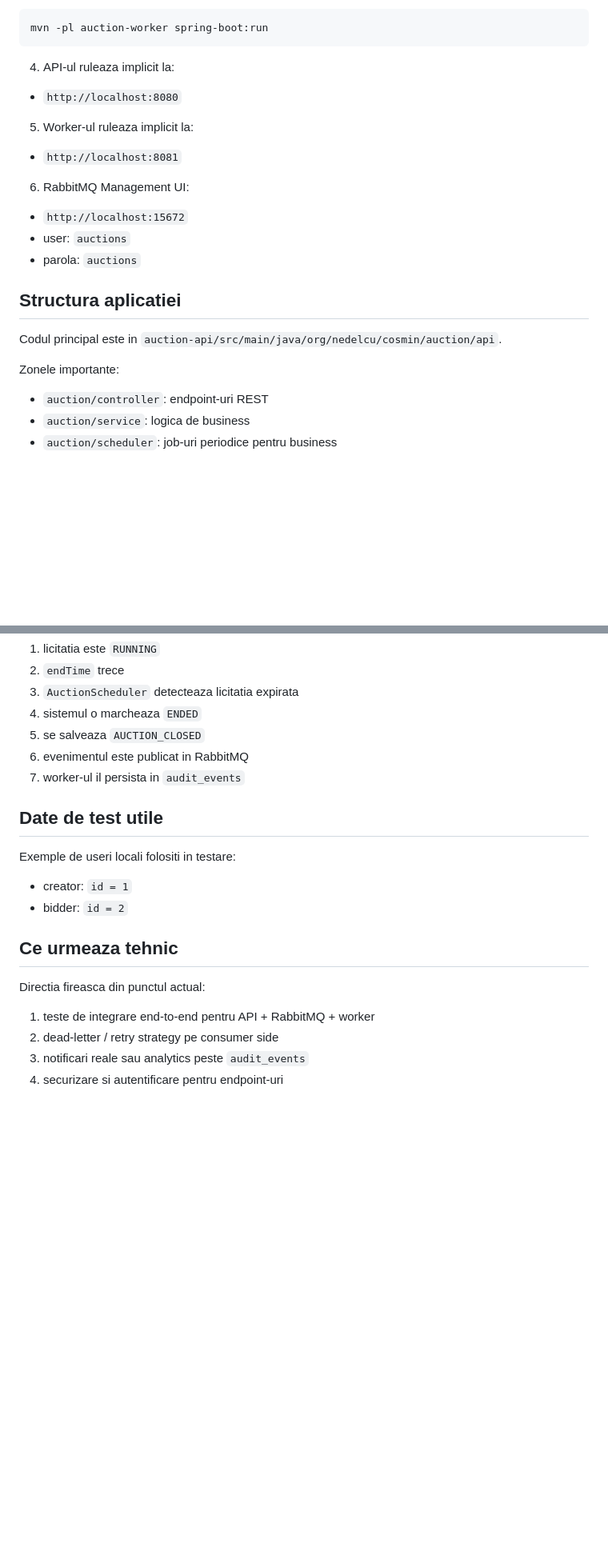
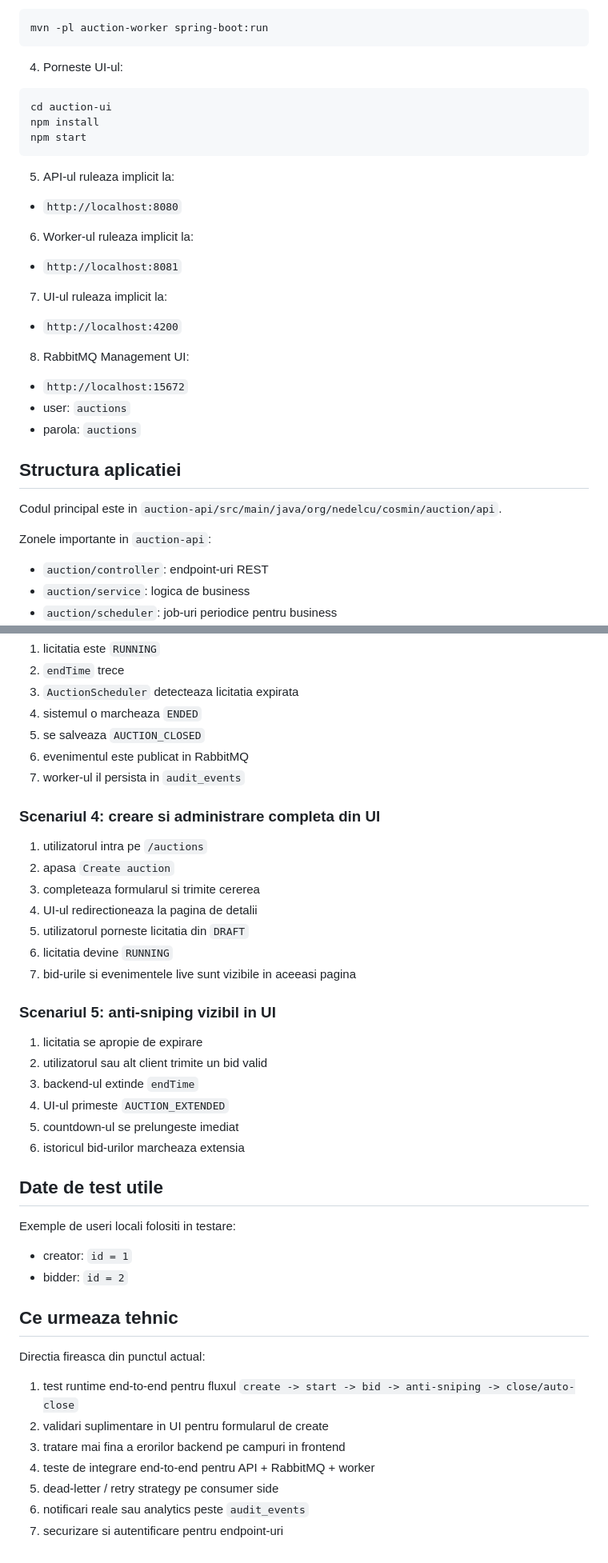
Before and after one commit to AdrianCosmin18/AuctionPlatform, a Markdown page: README.md, 2 parts joined by grey strips. Shown at 80% size. GitHub-like rendering; blank space fills up the shorter version.

````diff
--- a/README.md
+++ b/README.md
@@ -75,15 +93,27 @@ mvn -pl auction-api spring-boot:run
 mvn -pl auction-worker spring-boot:run
 ```
 
-4. API-ul ruleaza implicit la:
+4. Porneste UI-ul:
+
+```powershell
+cd auction-ui
+npm install
+npm start
+```
+
+5. API-ul ruleaza implicit la:
 
 - `http://localhost:8080`
 
-5. Worker-ul ruleaza implicit la:
+6. Worker-ul ruleaza implicit la:
 
 - `http://localhost:8081`
 
-6. RabbitMQ Management UI:
+7. UI-ul ruleaza implicit la:
+
+- `http://localhost:4200`
+
+8. RabbitMQ Management UI:
 
 - `http://localhost:15672`
 - user: `auctions`
@@ -93,7 +123,7 @@ mvn -pl auction-worker spring-boot:run
 
 Codul principal este in `auction-api/src/main/java/org/nedelcu/cosmin/auction/api`.
 
-Zonele importante:
+Zonele importante in `auction-api`:
 
 - `auction/controller`: endpoint-uri REST
 - `auction/service`: logica de business
@@ -547,6 +697,25 @@ In acest moment exista:
 6. evenimentul este publicat in RabbitMQ
 7. worker-ul il persista in `audit_events`
 
+### Scenariul 4: creare si administrare completa din UI
+
+1. utilizatorul intra pe `/auctions`
+2. apasa `Create auction`
+3. completeaza formularul si trimite cererea
+4. UI-ul redirectioneaza la pagina de detalii
+5. utilizatorul porneste licitatia din `DRAFT`
+6. licitatia devine `RUNNING`
+7. bid-urile si evenimentele live sunt vizibile in aceeasi pagina
+
+### Scenariul 5: anti-sniping vizibil in UI
+
+1. licitatia se apropie de expirare
+2. utilizatorul sau alt client trimite un bid valid
+3. backend-ul extinde `endTime`
+4. UI-ul primeste `AUCTION_EXTENDED`
+5. countdown-ul se prelungeste imediat
+6. istoricul bid-urilor marcheaza extensia
+
 ## Date de test utile
 
 Exemple de useri locali folositi in testare:
@@ -558,7 +727,10 @@ Exemple de useri locali folositi in testare:
 
 Directia fireasca din punctul actual:
 
-1. teste de integrare end-to-end pentru API + RabbitMQ + worker
-2. dead-letter / retry strategy pe consumer side
-3. notificari reale sau analytics peste `audit_events`
-4. securizare si autentificare pentru endpoint-uri
+1. test runtime end-to-end pentru fluxul `create -> start -> bid -> anti-sniping -> close/auto-close`
+2. validari suplimentare in UI pentru formularul de create
+3. tratare mai fina a erorilor backend pe campuri in frontend
+4. teste de integrare end-to-end pentru API + RabbitMQ + worker
+5. dead-letter / retry strategy pe consumer side
+6. notificari reale sau analytics peste `audit_events`
+7. securizare si autentificare pentru endpoint-uri
````
Also changed, not shown: other parts of README.md (+145 -7 lines).
